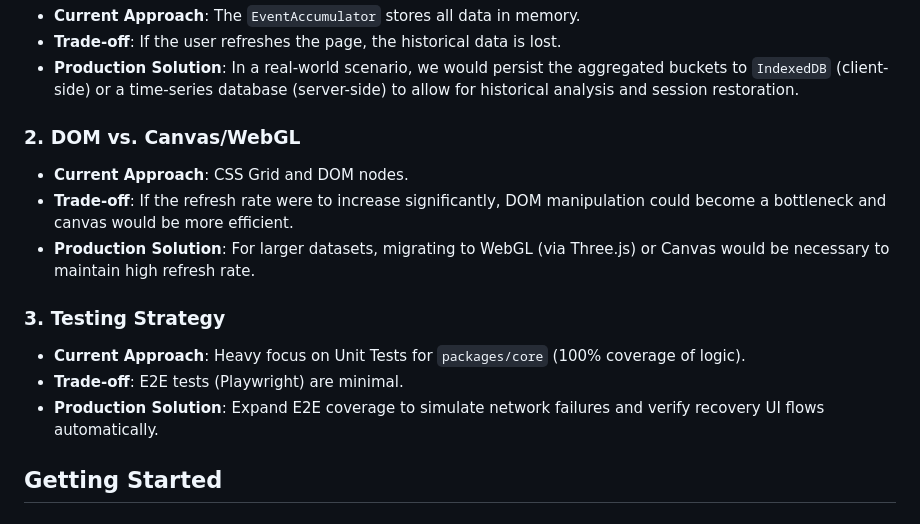
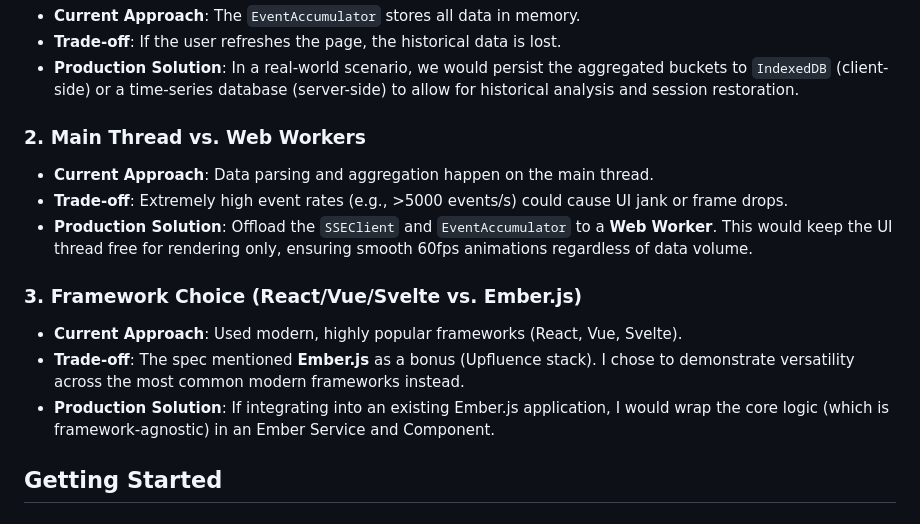
Before and after one commit to edouardmisset/upfluence-coding-challenge, a Markdown page: README.md, the part around the change. Rendered like a GitHub page.

Commit message:
docs: update README to reflect changes in architecture and testing strategy

```diff
--- a/README.md
+++ b/README.md
@@ -124,21 +124,25 @@ complexity with the constraints of the challenge.
   aggregated buckets to `IndexedDB` (client-side) or a time-series database
   (server-side) to allow for historical analysis and session restoration.
 
-### 2. DOM vs. Canvas/WebGL
+### 2. Main Thread vs. Web Workers
 
-- **Current Approach**: CSS Grid and DOM nodes.
-- **Trade-off**: If the refresh rate were to increase significantly, DOM
-  manipulation could become a bottleneck and canvas would be more efficient.
-- **Production Solution**: For larger datasets, migrating to WebGL (via
-  Three.js) or Canvas would be necessary to maintain high refresh rate.
+- **Current Approach**: Data parsing and aggregation happen on the main thread.
+- **Trade-off**: Extremely high event rates (e.g., >5000 events/s) could cause
+  UI jank or frame drops.
+- **Production Solution**: Offload the `SSEClient` and `EventAccumulator` to a
+  **Web Worker**. This would keep the UI thread free for rendering only, ensuring
+  smooth 60fps animations regardless of data volume.
 
-### 3. Testing Strategy
+### 3. Framework Choice (React/Vue/Svelte vs. Ember.js)
 
-- **Current Approach**: Heavy focus on Unit Tests for `packages/core` (100%
-  coverage of logic).
-- **Trade-off**: E2E tests (Playwright) are minimal.
-- **Production Solution**: Expand E2E coverage to simulate network failures and
-  verify recovery UI flows automatically.
+- **Current Approach**: Used modern, highly popular frameworks (React, Vue,
+  Svelte).
+- **Trade-off**: The spec mentioned **Ember.js** as a bonus (Upfluence stack).
+  I chose to demonstrate versatility across the most common modern frameworks
+  instead.
+- **Production Solution**: If integrating into an existing Ember.js application,
+  I would wrap the core logic (which is framework-agnostic) in an Ember Service
+  and Component.
 
 ## Getting Started
 
```
